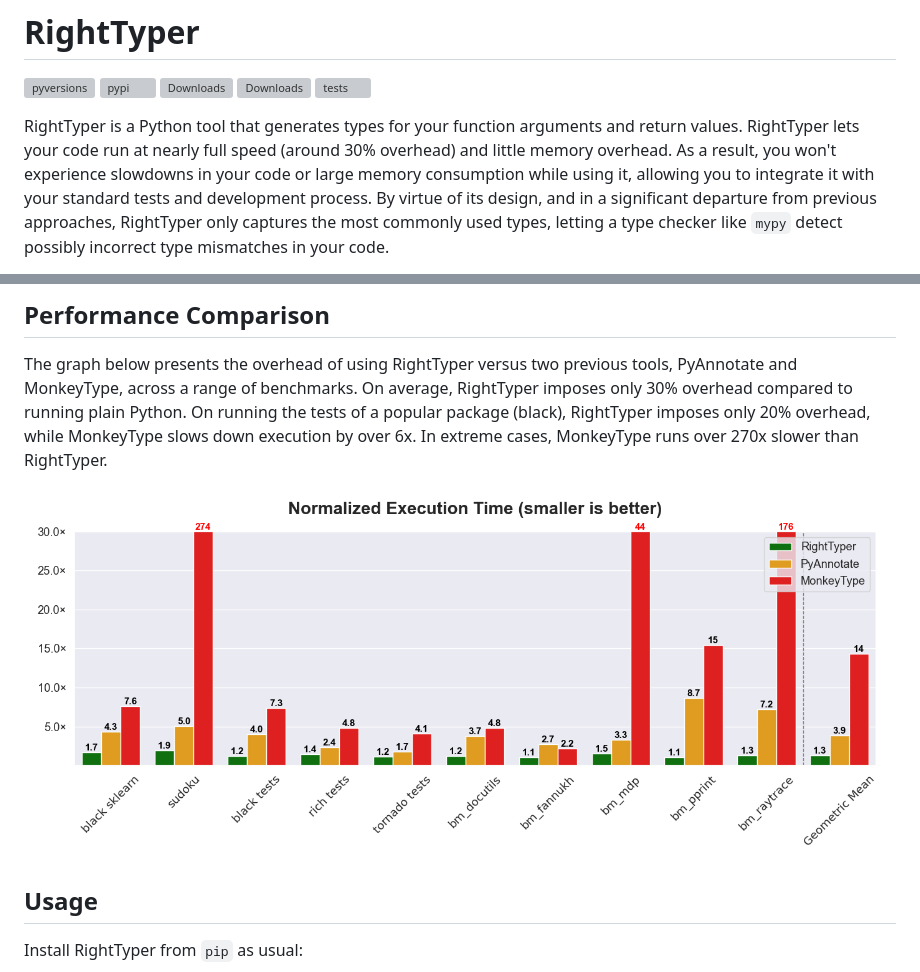
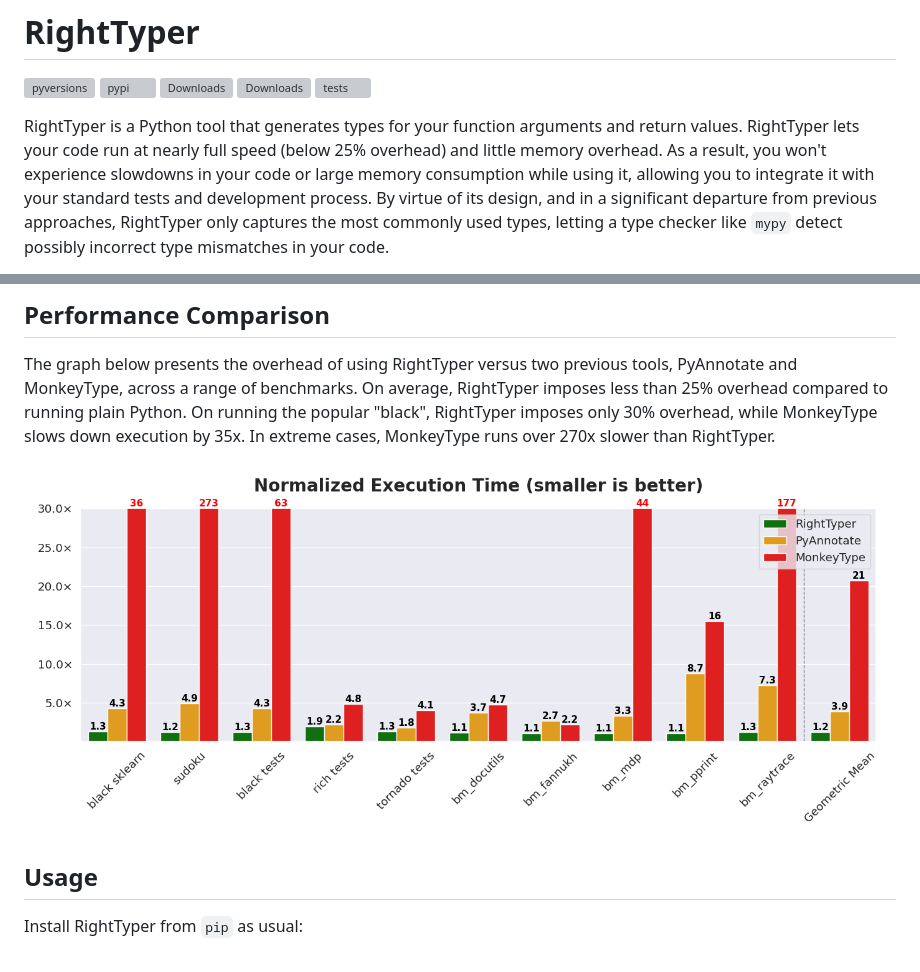
Before and after one commit to RightTyper/RightTyper, a Markdown page: README.md, 2 parts joined by grey strips. Rendered like a GitHub page; pictures changed too: docs/benchmark_comparison_execution_times.png; grey boxes are pictures that could not be loaded.

Commit message:
- updating benchmarks;

```diff
--- a/README.md
+++ b/README.md
@@ -7,7 +7,7 @@
 ![tests](https://github.com/righttyper/righttyper/workflows/tests/badge.svg)
 
 RightTyper is a Python tool that generates types for your function arguments and return values.
-RightTyper lets your code run at nearly full speed (around 30% overhead) and little memory overhead.
+RightTyper lets your code run at nearly full speed (below 25% overhead) and little memory overhead.
 As a result, you won't experience slowdowns in your code or large memory consumption while using it,
 allowing you to integrate it with your standard tests and development process.
 By virtue of its design, and in a significant departure from previous approaches, RightTyper only captures the most commonly used types,
@@ -30,8 +30,8 @@ For details about how RightTyper works, please see the following paper: **[Right
 
 ## Performance Comparison
 The graph below presents the overhead of using RightTyper versus two previous tools, PyAnnotate and MonkeyType, across a range of benchmarks.
-On average, RightTyper imposes only 30% overhead compared to running plain Python.
-On running the tests of a popular package (black), RightTyper imposes only 20% overhead, while MonkeyType slows down execution by over 6x.
+On average, RightTyper imposes less than 25% overhead compared to running plain Python.
+On running the popular "black", RightTyper imposes only 30% overhead, while MonkeyType slows down execution by 35x.
 In extreme cases, MonkeyType runs over 270x slower than RightTyper.
 
 ![Overhead](docs/benchmark_comparison_execution_times.png)
```
